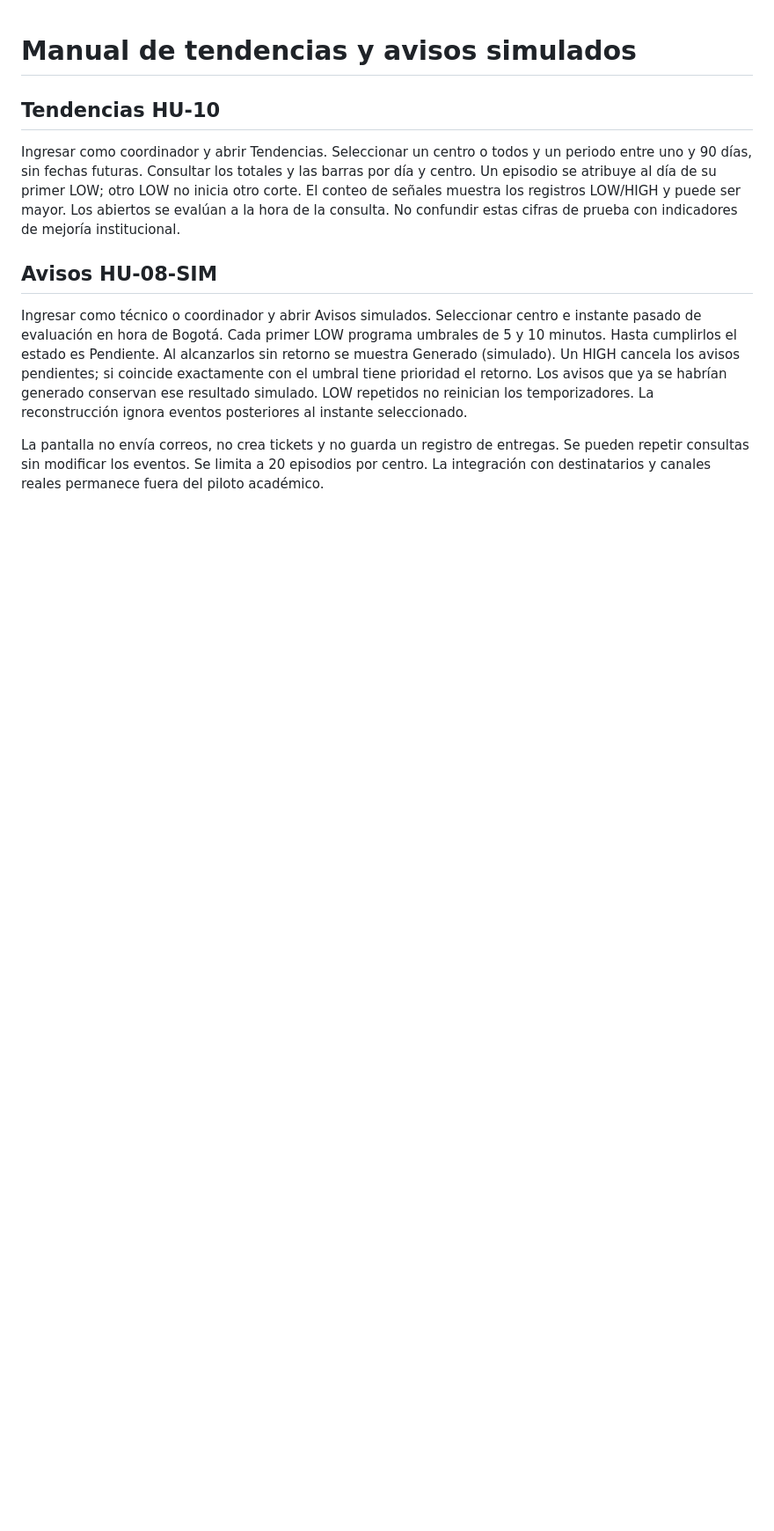
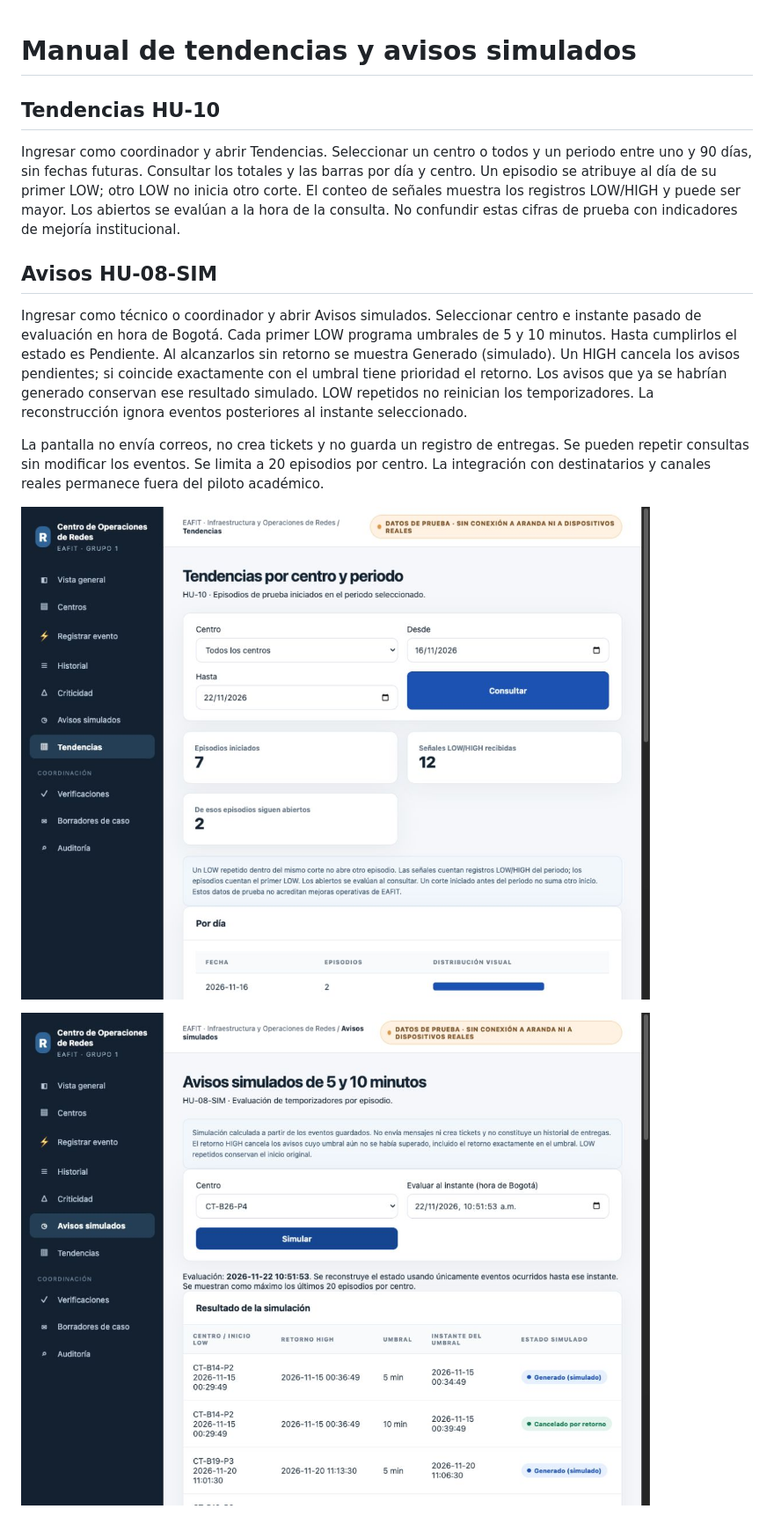
Before and after one commit to D4vidC-3/Sistemas-de-informacion, a Markdown page: docs/Manual.md, the part around the change. Shown at 88% size. Rendered like a GitHub page; pictures changed too: docs/evidencias/01_tendencias_local.jpg (added), docs/evidencias/02_avisos_local.jpg (added); blank space fills up the shorter version.

```diff
--- a/docs/Manual.md
+++ b/docs/Manual.md
@@ -9,3 +9,7 @@ Ingresar como coordinador y abrir Tendencias. Seleccionar un centro o todos y un
 Ingresar como técnico o coordinador y abrir Avisos simulados. Seleccionar centro e instante pasado de evaluación en hora de Bogotá. Cada primer LOW programa umbrales de 5 y 10 minutos. Hasta cumplirlos el estado es Pendiente. Al alcanzarlos sin retorno se muestra Generado (simulado). Un HIGH cancela los avisos pendientes; si coincide exactamente con el umbral tiene prioridad el retorno. Los avisos que ya se habrían generado conservan ese resultado simulado. LOW repetidos no reinician los temporizadores. La reconstrucción ignora eventos posteriores al instante seleccionado.
 
 La pantalla no envía correos, no crea tickets y no guarda un registro de entregas. Se pueden repetir consultas sin modificar los eventos. Se limita a 20 episodios por centro. La integración con destinatarios y canales reales permanece fuera del piloto académico.
+
+![Tendencias en ejecución local](evidencias/01_tendencias_local.jpg)
+
+![Simulador local con retorno a ocho minutos](evidencias/02_avisos_local.jpg)
```
Also changed, not shown: README.md (+2 -0 lines), docs/Demo_ERP_CRM.md (added, +19 -0 lines), docs/evidencias/05_odoo_caso_resuelto.jpg (added), docs/evidencias/06_odoo_crm_calificada.jpg (added).
